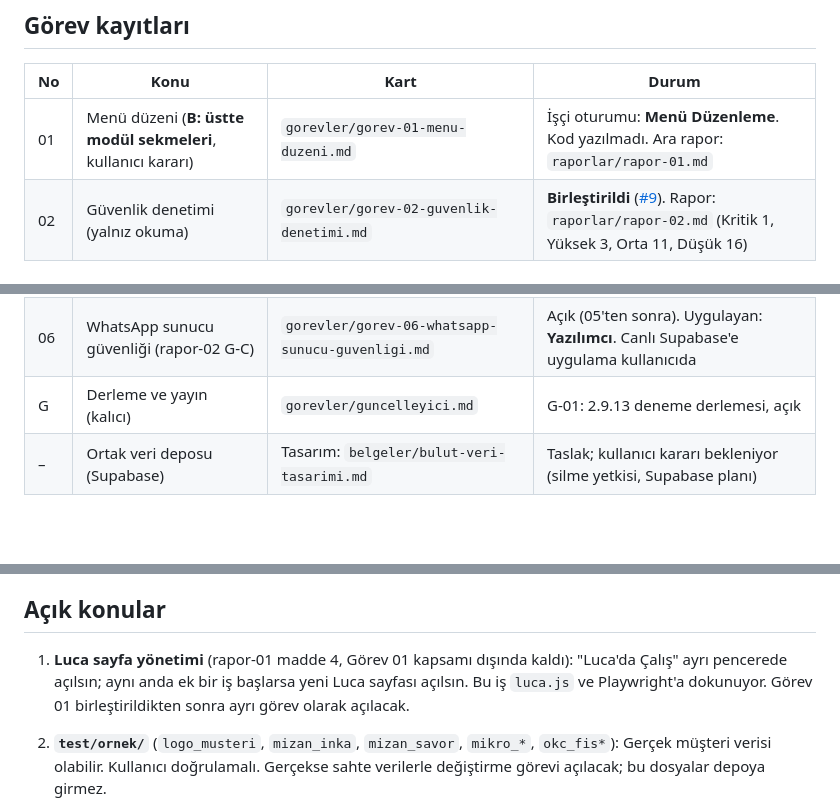
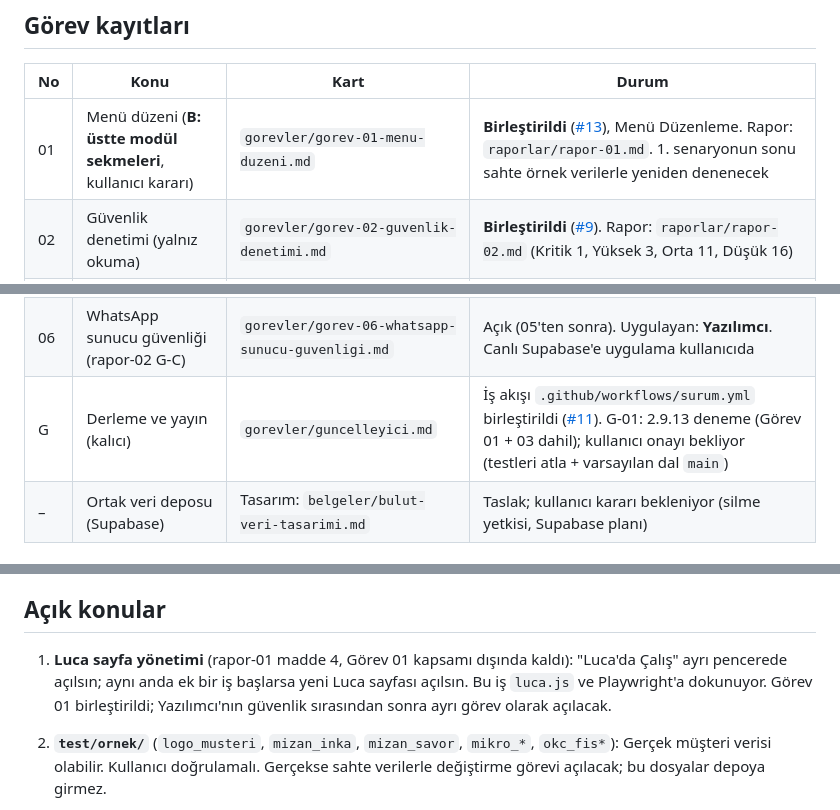
Before and after one commit to MuhaWin/Muhawin, a Markdown page: yonetim/YONETICI.md, 3 parts joined by grey strips. Rendered like a GitHub page; blank space fills up the shorter version.

Commit message:
Yönetim: Görev 01 ve sürüm iş akışı kayıtları (#14)
Claude-Session: https://claude.ai/code/session_01CwZoceP2ZsGsw2AbeDBQ6T

Co-authored-by: Claude <noreply@anthropic.com>

```diff
--- a/yonetim/YONETICI.md
+++ b/yonetim/YONETICI.md
@@ -54,13 +54,13 @@ Her işçi oturumu başladığında bu bölümü okur ve tüm kurallara uyar.
 ## Görev kayıtları
 | No | Konu | Kart | Durum |
 |---|---|---|---|
-| 01 | Menü düzeni (**B: üstte modül sekmeleri**, kullanıcı kararı) | `gorevler/gorev-01-menu-duzeni.md` | İşçi oturumu: **Menü Düzenleme**. Kod yazılmadı. Ara rapor: `raporlar/rapor-01.md` |
+| 01 | Menü düzeni (**B: üstte modül sekmeleri**, kullanıcı kararı) | `gorevler/gorev-01-menu-duzeni.md` | **Birleştirildi** ([#13](https://github.com/MuhaWin/Muhawin/pull/13)), Menü Düzenleme. Rapor: `raporlar/rapor-01.md`. 1. senaryonun sonu sahte örnek verilerle yeniden denenecek |
 | 02 | Güvenlik denetimi (yalnız okuma) | `gorevler/gorev-02-guvenlik-denetimi.md` | **Birleştirildi** ([#9](https://github.com/MuhaWin/Muhawin/pull/9)). Rapor: `raporlar/rapor-02.md` (Kritik 1, Yüksek 3, Orta 11, Düşük 16) |
 | 03 | Açılışta güncelleme sorusu ("Şimdi kur / Sonra") | `gorevler/gorev-03-guncelleme-sorusu.md` | **Birleştirildi** ([#6](https://github.com/MuhaWin/Muhawin/pull/6)). Rapor: `raporlar/rapor-03.md`. Kurulu programda deneme ilk yayından sonra |
 | 04 | Alan adı, barındırma, tanıtım sitesi, web modülleri analizi | `gorevler/gorev-04-web-sitesi.md` | Açık. Uygulayan: **Web Asistanı**. Program dosyalarına dokunmaz; diğerleriyle paralel |
 | 05 | Fatura görüntüleme güvenliği (rapor-02 G-A, K1) | `gorevler/gorev-05-fatura-goruntu-guvenligi.md` | Açık. Uygulayan: **Yazılımcı** |
 | 06 | WhatsApp sunucu güvenliği (rapor-02 G-C) | `gorevler/gorev-06-whatsapp-sunucu-guvenligi.md` | Açık (05'ten sonra). Uygulayan: **Yazılımcı**. Canlı Supabase'e uygulama kullanıcıda |
-| G | Derleme ve yayın (kalıcı) | `gorevler/guncelleyici.md` | G-01: 2.9.13 deneme derlemesi, açık |
+| G | Derleme ve yayın (kalıcı) | `gorevler/guncelleyici.md` | İş akışı `.github/workflows/surum.yml` birleştirildi ([#11](https://github.com/MuhaWin/Muhawin/pull/11)). G-01: 2.9.13 deneme (Görev 01 + 03 dahil); kullanıcı onayı bekliyor (testleri atla + varsayılan dal `main`) |
 | – | Ortak veri deposu (Supabase) | Tasarım: `belgeler/bulut-veri-tasarimi.md` | Taslak; kullanıcı kararı bekleniyor (silme yetkisi, Supabase planı) |
 
 ## Sürüm planı
@@ -68,7 +68,7 @@ Her işçi oturumu başladığında bu bölümü okur ve tüm kurallara uyar.
 - **İlk yayın (2.9.14 ya da sonrası):** Görev 01 ve Görev 03 birleştirildikten **ve** sürüm deposu taşındıktan (açık konu 4) sonra derlenir ve `muhawin/muhawin-surumler` deposuna yayınlanır. Kurulu programlar bu sürümü kendiliğinden bulur. Görev 03'ün "Şimdi kur / Sonra" sorusu, bu sürüm kurulduktan **sonraki** yayında görülür (soru, kurulu sürümün kodunda olmalı).
 
 ## Açık konular
-1. **Luca sayfa yönetimi** (rapor-01 madde 4, Görev 01 kapsamı dışında kaldı): "Luca'da Çalış" ayrı pencerede açılsın; aynı anda ek bir iş başlarsa yeni Luca sayfası açılsın. Bu iş `luca.js` ve Playwright'a dokunuyor. Görev 01 birleştirildikten sonra ayrı görev olarak açılacak.
+1. **Luca sayfa yönetimi** (rapor-01 madde 4, Görev 01 kapsamı dışında kaldı): "Luca'da Çalış" ayrı pencerede açılsın; aynı anda ek bir iş başlarsa yeni Luca sayfası açılsın. Bu iş `luca.js` ve Playwright'a dokunuyor. Görev 01 birleştirildi; Yazılımcı'nın güvenlik sırasından sonra ayrı görev olarak açılacak.
 2. **`test/ornek/`** (`logo_musteri`, `mizan_inka`, `mizan_savor`, `mikro_*`, `okc_fis*`): Gerçek müşteri verisi olabilir. Kullanıcı doğrulamalı. Gerçekse sahte verilerle değiştirme görevi açılacak; bu dosyalar depoya girmez.
 3. **Hesap geçişi:** Kullanıcı Team hesabından kişisel Max 20x hesabına geçmeyi düşünüyor. Depo hesaptan bağımsız; geçişte yalnız GitHub bağlantısı yeniden kurulur. Max planında Claude Code "Projects" özelliği de var; bu düzen için uygun.
 4. **Sürüm deposu taşınıyor** (23.10.2026): `McLk007/muhawin-surumler` → `muhawin/muhawin-surumler`. `package.json` → `build.publish` güncellendi. Kurulu sürümler adresi derlemede `app-update.yml`'ye yazılmış haliyle (eski depo) arar. **Karar:** Eski depo GitHub "Transfer ownership" ile taşınacak; GitHub yönlendirmesi sayesinde köprü sürüm gerekmez. Yeni açılan boş depo önce silinecek ya da yeniden adlandırılacak (ad çakışması). Taşımadan sonra `McLk007` altında aynı adla depo açılmamalı, depo herkese açık kalmalı. 2.9.4 öncesinde otomatik güncelleme yok, elle kurulur. **Kullanıcı yapacak; sonra doğrulanacak.**
```
